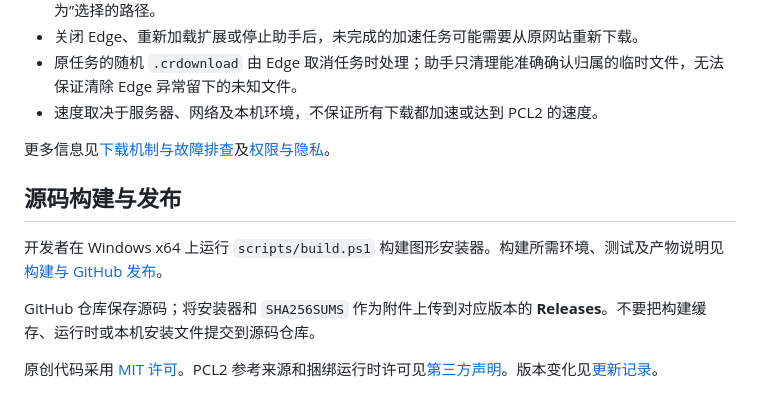
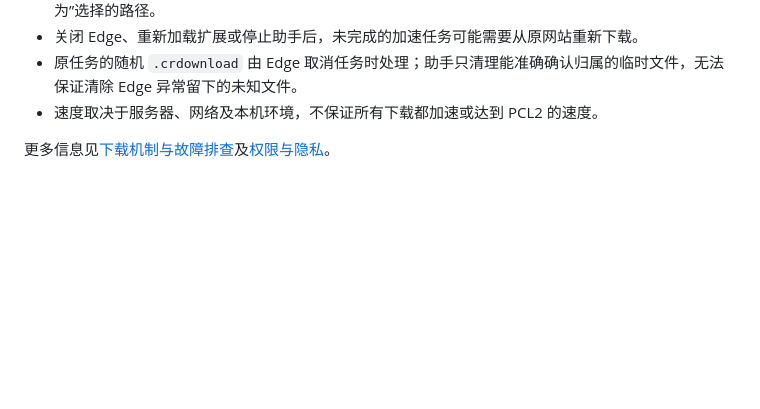
Before and after one commit to qujiayu555666/Edge-parallel-download, a Markdown page: README.md, the part around the change. Rendered like a GitHub page; blank space fills up the shorter version.

```diff
--- a/README.md
+++ b/README.md
@@ -51,11 +51,3 @@
 - 速度取决于服务器、网络及本机环境，不保证所有下载都加速或达到 PCL2 的速度。
 
 更多信息见[下载机制与故障排查](docs/DOWNLOADS.md)及[权限与隐私](docs/PRIVACY.md)。
-
-## 源码构建与发布
-
-开发者在 Windows x64 上运行 `scripts/build.ps1` 构建图形安装器。构建所需环境、测试及产物说明见[构建与 GitHub 发布](docs/BUILDING.md)。
-
-GitHub 仓库保存源码；将安装器和 `SHA256SUMS` 作为附件上传到对应版本的 **Releases**。不要把构建缓存、运行时或本机安装文件提交到源码仓库。
-
-原创代码采用 [MIT 许可](LICENSE)。PCL2 参考来源和捆绑运行时许可见[第三方声明](THIRD_PARTY_NOTICES.md)。版本变化见[更新记录](CHANGELOG.md)。
```
